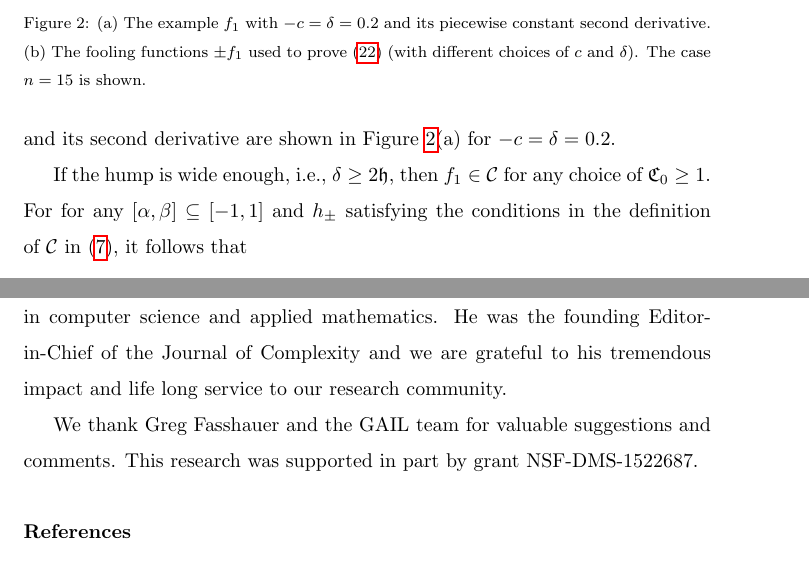
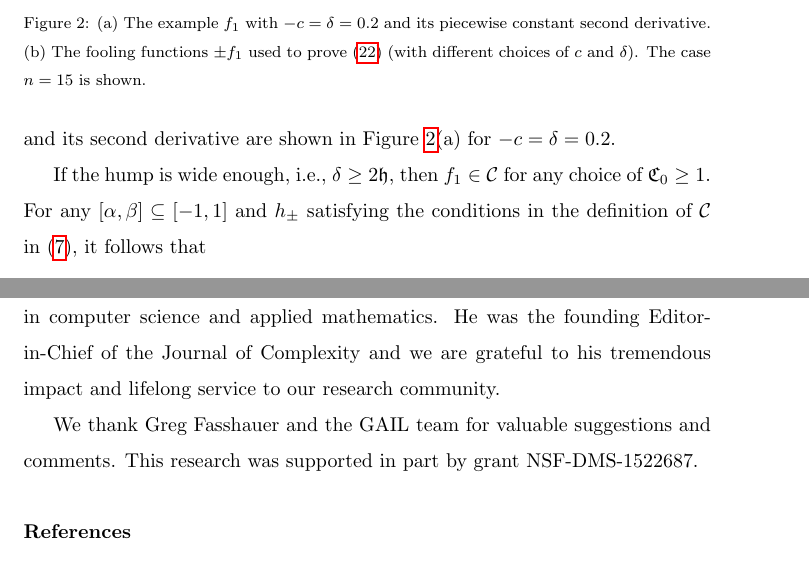
Before and after one commit to xtong5/LocalAdaptiveAppxOpt, a LaTeX paper (TraubMemorialPaper_ver_c.tex): two parts of pages 8 and 27 of 29, joined at a grey line, cut so that both start at the same text. Compiled offline with pdfLaTeX.

Commit message:
Fix typos.

```diff
--- a/TraubMemorialPaper_ver_c.tex
+++ b/TraubMemorialPaper_ver_c.tex
@@ -447,7 +447,7 @@ $n=15$ is shown. \label{f3fig}}
 
 
 If the hump is wide enough, i.e., $\delta \ge 2 \fh$, then $f_1 \in \cc$ for any
-choice of $\fC_0 \ge 1$. For for any $[\alpha,\beta]\subseteq [-1,1]$ and
+choice of $\fC_0 \ge 1$. For any $[\alpha,\beta]\subseteq [-1,1]$ and
 $h_{\pm}$ satisfying the conditions in the definition of~$\cc$ in~\eqref{conedef},
 it follows that
 \begin{align*}
@@ -1394,8 +1394,8 @@ in Chebfun, are potential candidates.
 We dedicate this article to the memory of our colleague Joseph F. Traub, who
 passed away on August 24, 2015. He was a polymath and an influential figure in
 computer science and applied mathematics. He was the founding Editor-in-Chief of
-the Journal of Complexity and we are grateful to his tremendous impact and life
-long service to our research community.
+the Journal of Complexity and we are grateful to his tremendous impact and lifelong
+service to our research community.
 
 We thank Greg Fasshauer and the GAIL team for
 valuable suggestions and comments. This research was supported in part by grant
```
